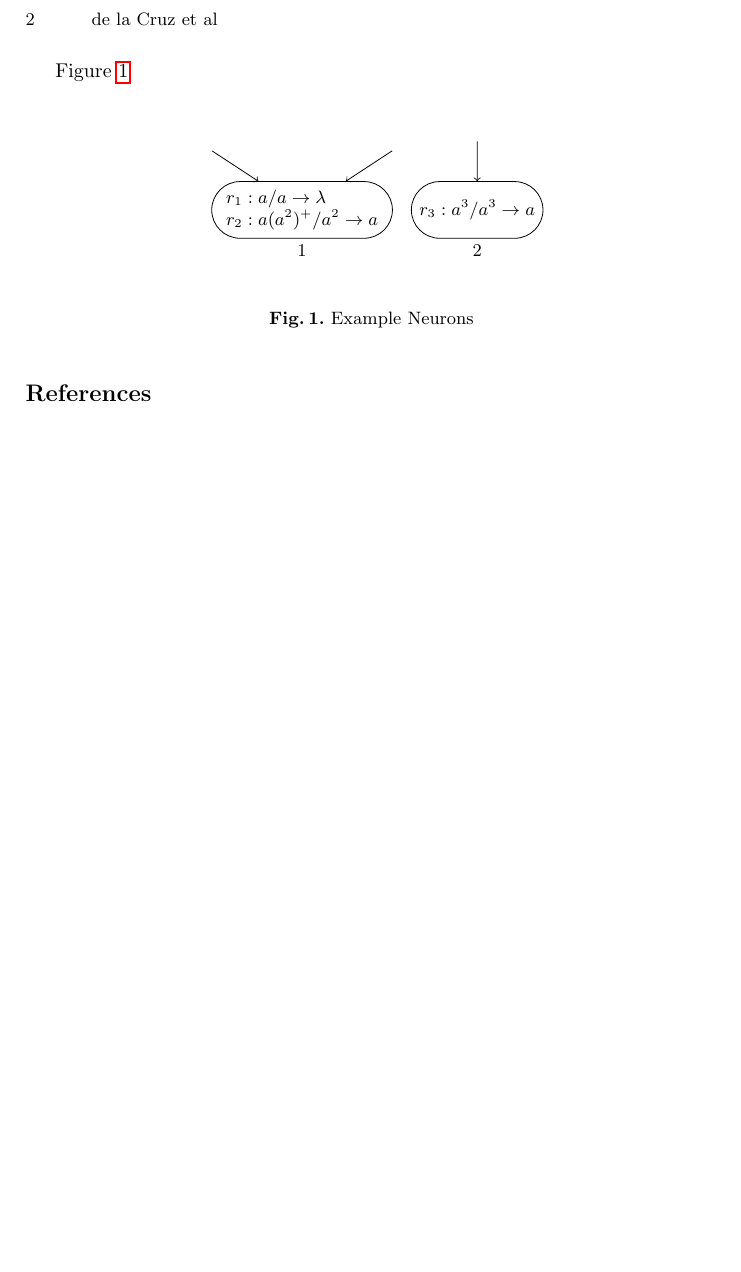
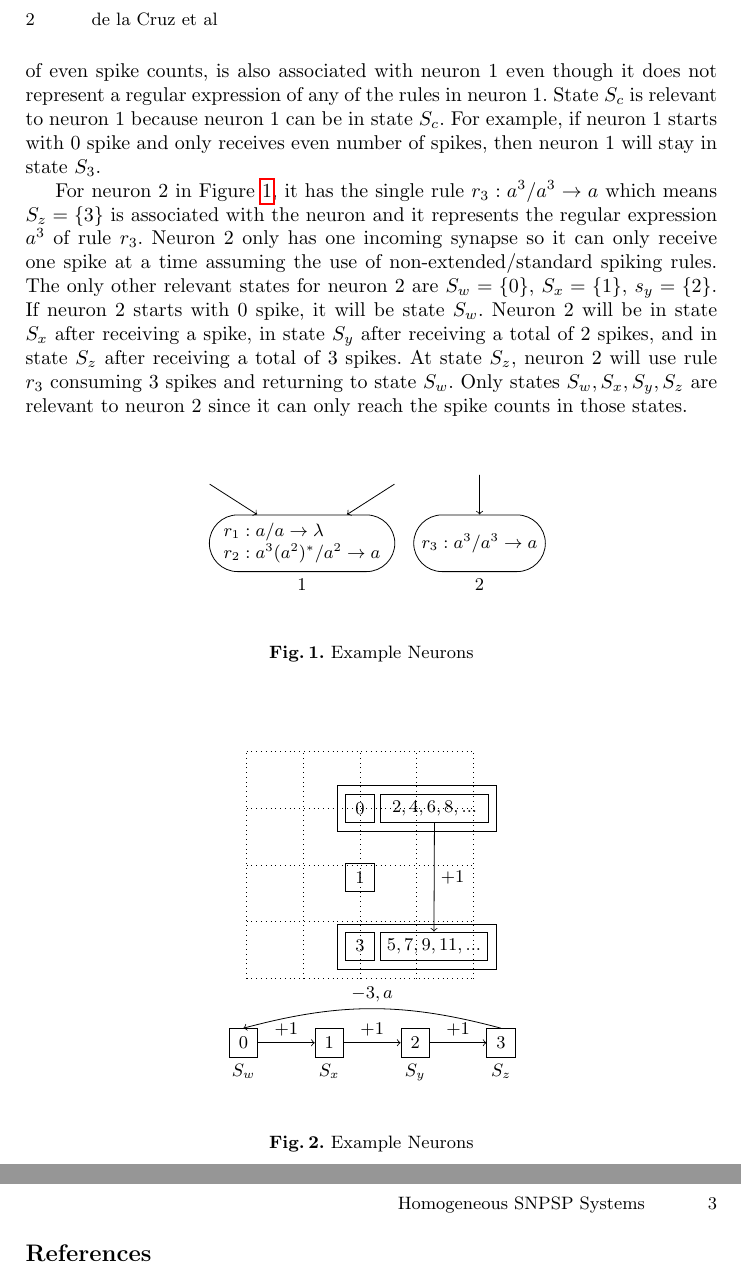
Before and after one commit to rentristandelacruz/homogeneous-snp-systems, a LaTeX paper (homogeneous-snp.tex): part of page 2 of 2 before the commit and two parts of pages 2 and 3 of 3 after it, the two joined at a grey line, cut so that both start at the same text, the shorter picture padded with empty space. Compiled offline with pdfLaTeX.

Commit message:
Added a paragraph.

```diff
--- a/homogeneous-snp.tex
+++ b/homogeneous-snp.tex
@@ -129,6 +126,19 @@ Neuron $1$ is
+expression $a^3(a^2)^*$ of rule $r_2$. The state $S_c = \{0,2,4,6,8,...\}$, the set of even spike
+counts, is also associated with neuron $1$ even though it does not represent a regular expression of
+any of the rules in neuron $1$. State $S_c$ is relevant to neuron $1$ because neuron $1$ can be in
+state $S_c$. For example, if neuron $1$ starts with $0$ spike and only receives even number of
+spikes, then neuron $1$ will stay in state $S_3$.
 
-
-Figure \ref{fig-two-neurons}
+For neuron $2$ in Figure \ref{fig-two-neurons}, it has the single rule $r_3: a^3/a^3 \ra a$ which
+means $S_z = \{3\}$ is associated with the neuron and it represents the regular expression $a^3$ of
+rule $r_3$. Neuron $2$ only has one incoming synapse so it can only receive one spike at a time
+assuming the use of non-extended/standard spiking rules. The only other relevant states for neuron
+$2$ are $S_w=\{0\}$, $S_x=\{1\}$, $s_y=\{2\}$. If neuron $2$ starts with $0$ spike, it will be state
+$S_w$. Neuron $2$ will be in state $S_x$ after receiving a spike, in state $S_y$ after receiving a
+total of $2$ spikes, and in state $S_z$ after receiving a total of $3$ spikes. At state $S_z$,
+neuron $2$ will use rule $r_3$ consuming $3$ spikes and  returning to state $S_w$. Only states
+$S_w, S_x, S_y, S_z$ are relevant to neuron $2$ since it can only reach the spike counts in those
+states.
 
 \begin{figure}[H]
 \begin{center}
@@ -138,7 +148,7 @@ neuron/.style={rounded rectangle, draw, minimum size = 10mm, align=left},
 text-a/.style={black},
 ]
 \node (n1)   [neuron]                              {$r_1: a/a \ra \lambda$ \\
-                                                    $r_2: a(a^2)^+/a^2 \ra a$};
+                                                    $r_2: a^3(a^2)^*/a^2 \ra a$};
 \node (n1-d) [text-a, below       = 00.00mm of n1] {$1$};
 \node (s11)  [text-a, above right = 07.00mm of n1] {};
 \node (s12)  [text-a, above left  = 07.00mm of n1] {};
@@ -160,6 +170,49 @@ text-a/.style={black},
 \label{fig-two-neurons}
 \end{figure}
 
+\begin{figure}[H]
+\begin{center}
+\begin{tikzpicture}
+[
+state/.style={rectangle, draw, minimum size = 5mm, align=left},
+text-a/.style={black},
+]
+\draw [dotted] (-3,-3) grid (1,1);
+\node (sc)  [state, minimum height = 08.00mm, minimum width = 28mm] at (0,0) {$ $};
+\node (sc1) [state] at (-10mm,0) {$0$} ;
+\node (sc2) [state, right = 01.00mm of sc1, minimum width = 19mm] {$2,4,6,8,...$};
+\node (sa) [state, below = 07.00mm of sc1] {$1$};
+\node (sb1) [state, below = 07.00mm of sa] {$3$};
+\node (sb2) [state, right = 01.00mm of sb1] {$5,7,9,11,...$};
+\node (sb)  [state, minimum height = 08.00mm, minimum width = 28mm] at (0,-2.44) {$ $};
+\path [->] (sc2) edge node [right] {$+1$} (sb2);
+\end{tikzpicture}
+
+\begin{tikzpicture}
+[
+state/.style={rectangle, draw, minimum size = 5mm, align=left},
+text-a/.style={black},
+]
+\node (sw)   [state]                              {$0$};
+\node (swl)  [text-a, below = 00.00mm of sw]      {$S_w$};
+\node (sx)   [state, right = 10.00mm of sw]       {$1$};
+\node (sxl)  [text-a, below = 00.00mm of sx]      {$S_x$};
+\node (sy)   [state, right = 10.00mm of sx]       {$2$};
+\node (syl)  [text-a, below = 00.00mm of sy]      {$S_y$};
+\node (sz)   [state, right = 10.00mm of sy]       {$3$};
+\node (szl)  [text-a, below = 00.00mm of sz]      {$S_z$};
+\draw [->]   (sw) edge node [above] {$+1$} (sx);
+\draw [->]   (sx) edge node [above] {$+1$} (sy);
+\draw [->]   (sy) edge node [above] {$+1$} (sz);
+%\draw [->]   (sz.north) edge [bend right=10] node [auto, swap] {$-3,a$} (sw.north);
+\path [->]   (sz.north) edge [bend right=15] node[above] {$-3,a$} (sw.north);
+%\draw  [->, bend above]   (sz.north) --  (sw.north);
+\end{tikzpicture}
+\end{center}
+\caption{Example Neurons}
+\label{fig-two-state-diagrams}
+\end{figure}
+
 % ================================================================================================================================================== %
 
 \bibliographystyle{splncs03}
```
Also changed, not shown: homogeneous-snp.pdf, homogeneous-snp.tex (19 more changed lines).
